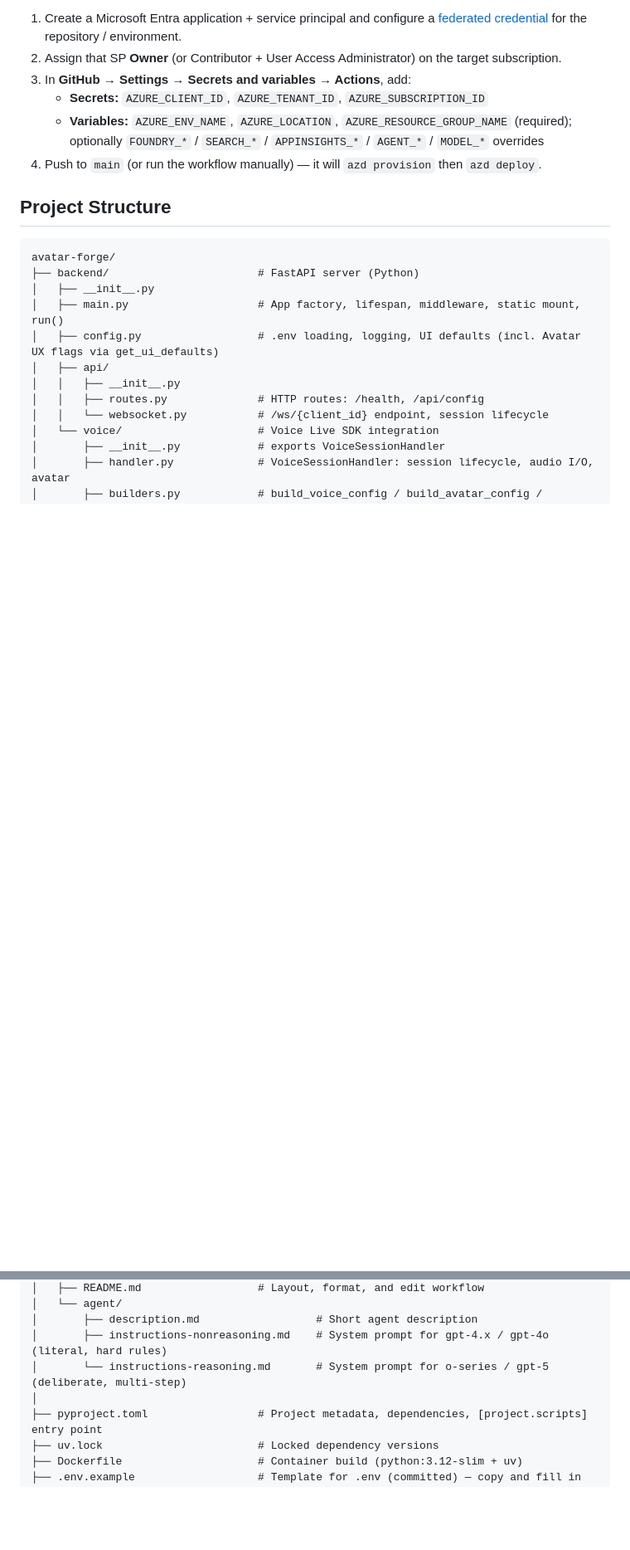
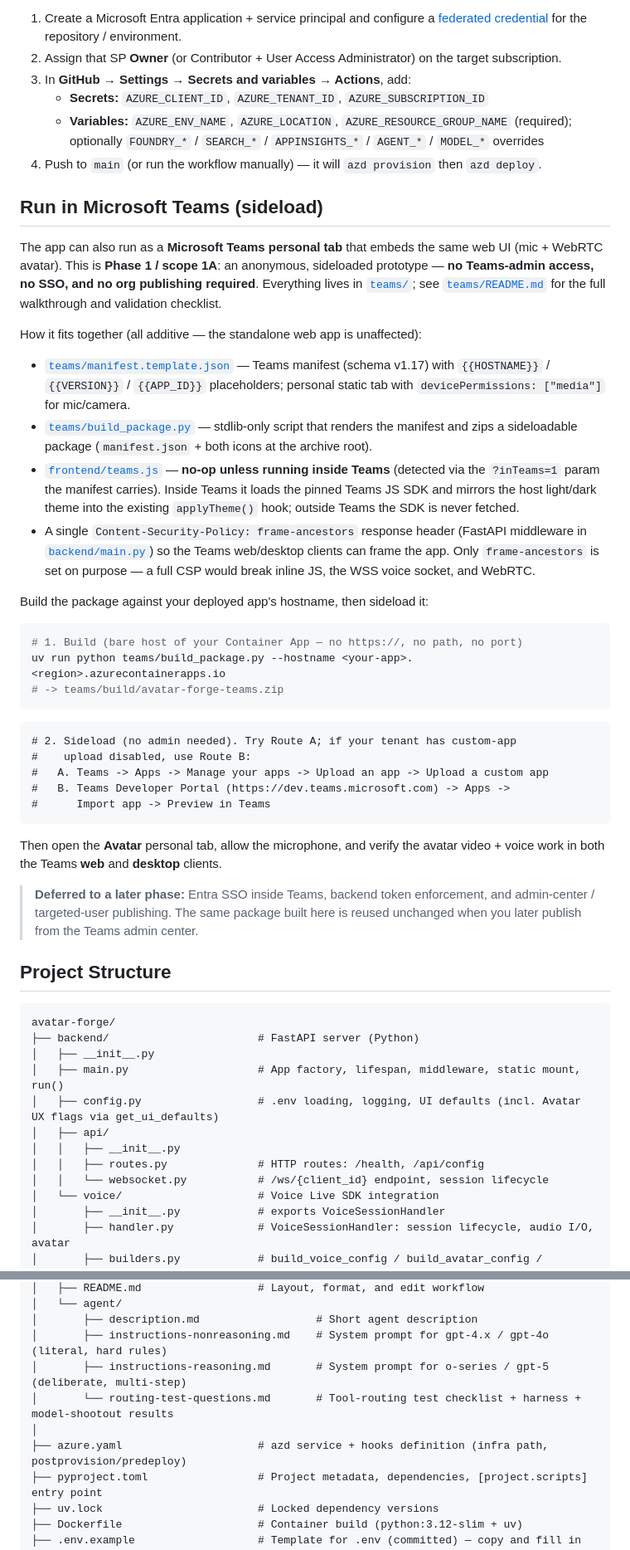
Before and after one commit to SridharArrabelly/mtn-exec-copilot, a Markdown page: README.md, 2 parts joined by grey strips. Shown at 83% size. GitHub-like rendering; blank space fills up the shorter version.

Commit message:
Update README: add Teams sideload section, refresh Project Structure
The Teams 1A package (PR #57) landed without touching the root README.
Add a 'Run in Microsoft Teams (sideload)' section documenting the personal-tab
package, build_package.py, frontend/teams.js no-op detection, and the
frame-ancestors CSP, with the no-admin sideload routes. Refresh the Project
Structure tree to include teams/, infra/, azure.yaml, frontend/teams.js,
scripts/grant_byo_rbac.py, and prompts/agent/routing-test-questions.md.

Co-authored-by: Copilot <223556219+Copilot@users.noreply.github.com>

````diff
--- a/README.md
+++ b/README.md
@@ -439,6 +439,38 @@ A ready-to-use OIDC-based workflow lives at [.github/workflows/azure-dev.yml](.g
    - **Secrets:** `AZURE_CLIENT_ID`, `AZURE_TENANT_ID`, `AZURE_SUBSCRIPTION_ID`
    - **Variables:** `AZURE_ENV_NAME`, `AZURE_LOCATION`, `AZURE_RESOURCE_GROUP_NAME` (required); optionally `FOUNDRY_*` / `SEARCH_*` / `APPINSIGHTS_*` / `AGENT_*` / `MODEL_*` overrides
 4. Push to `main` (or run the workflow manually) — it will `azd provision` then `azd deploy`.
+
+## Run in Microsoft Teams (sideload)
+
+The app can also run as a **Microsoft Teams personal tab** that embeds the same web UI (mic + WebRTC avatar). This is **Phase 1 / scope 1A**: an anonymous, sideloaded prototype — **no Teams-admin access, no SSO, and no org publishing required**. Everything lives in [`teams/`](teams/); see [`teams/README.md`](teams/README.md) for the full walkthrough and validation checklist.
+
+How it fits together (all additive — the standalone web app is unaffected):
+
+- [`teams/manifest.template.json`](teams/manifest.template.json) — Teams manifest (schema v1.17) with `{{HOSTNAME}}` / `{{VERSION}}` / `{{APP_ID}}` placeholders; personal static tab with `devicePermissions: ["media"]` for mic/camera.
+- [`teams/build_package.py`](teams/build_package.py) — stdlib-only script that renders the manifest and zips a sideloadable package (`manifest.json` + both icons at the archive root).
+- [`frontend/teams.js`](frontend/teams.js) — **no-op unless running inside Teams** (detected via the `?inTeams=1` param the manifest carries). Inside Teams it loads the pinned Teams JS SDK and mirrors the host light/dark theme into the existing `applyTheme()` hook; outside Teams the SDK is never fetched.
+- A single `Content-Security-Policy: frame-ancestors` response header (FastAPI middleware in [`backend/main.py`](backend/main.py)) so the Teams web/desktop clients can frame the app. Only `frame-ancestors` is set on purpose — a full CSP would break inline JS, the WSS voice socket, and WebRTC.
+
+Build the package against your deployed app's hostname, then sideload it:
+
+```bash
+# 1. Build (bare host of your Container App — no https://, no path, no port)
+uv run python teams/build_package.py --hostname <your-app>.<region>.azurecontainerapps.io
+# -> teams/build/avatar-forge-teams.zip
+```
+
+```text
+# 2. Sideload (no admin needed). Try Route A; if your tenant has custom-app
+#    upload disabled, use Route B:
+#   A. Teams -> Apps -> Manage your apps -> Upload an app -> Upload a custom app
+#   B. Teams Developer Portal (https://dev.teams.microsoft.com) -> Apps ->
+#      Import app -> Preview in Teams
+```
+
+Then open the **Avatar** personal tab, allow the microphone, and verify the avatar video + voice work in both the Teams **web** and **desktop** clients.
+
+> **Deferred to a later phase:** Entra SSO inside Teams, backend token enforcement, and admin-center / targeted-user publishing. The same package built here is reused unchanged when you later publish from the Teams admin center.
+
 ## Project Structure
 
 ```
@@ -484,8 +531,10 @@ avatar-forge/
 │   └── agent/
 │       ├── description.md                  # Short agent description
 │       ├── instructions-nonreasoning.md    # System prompt for gpt-4.x / gpt-4o (literal, hard rules)
-│       └── instructions-reasoning.md       # System prompt for o-series / gpt-5 (deliberate, multi-step)
+│       ├── instructions-reasoning.md       # System prompt for o-series / gpt-5 (deliberate, multi-step)
+│       └── routing-test-questions.md       # Tool-routing test checklist + harness + model-shootout results
 │
+├── azure.yaml                     # azd service + hooks definition (infra path, postprovision/predeploy)
 ├── pyproject.toml                 # Project metadata, dependencies, [project.scripts] entry point
 ├── uv.lock                        # Locked dependency versions
 ├── Dockerfile                     # Container build (python:3.12-slim + uv)
````
Also changed, not shown: other parts of README.md (+16 -1 lines).
